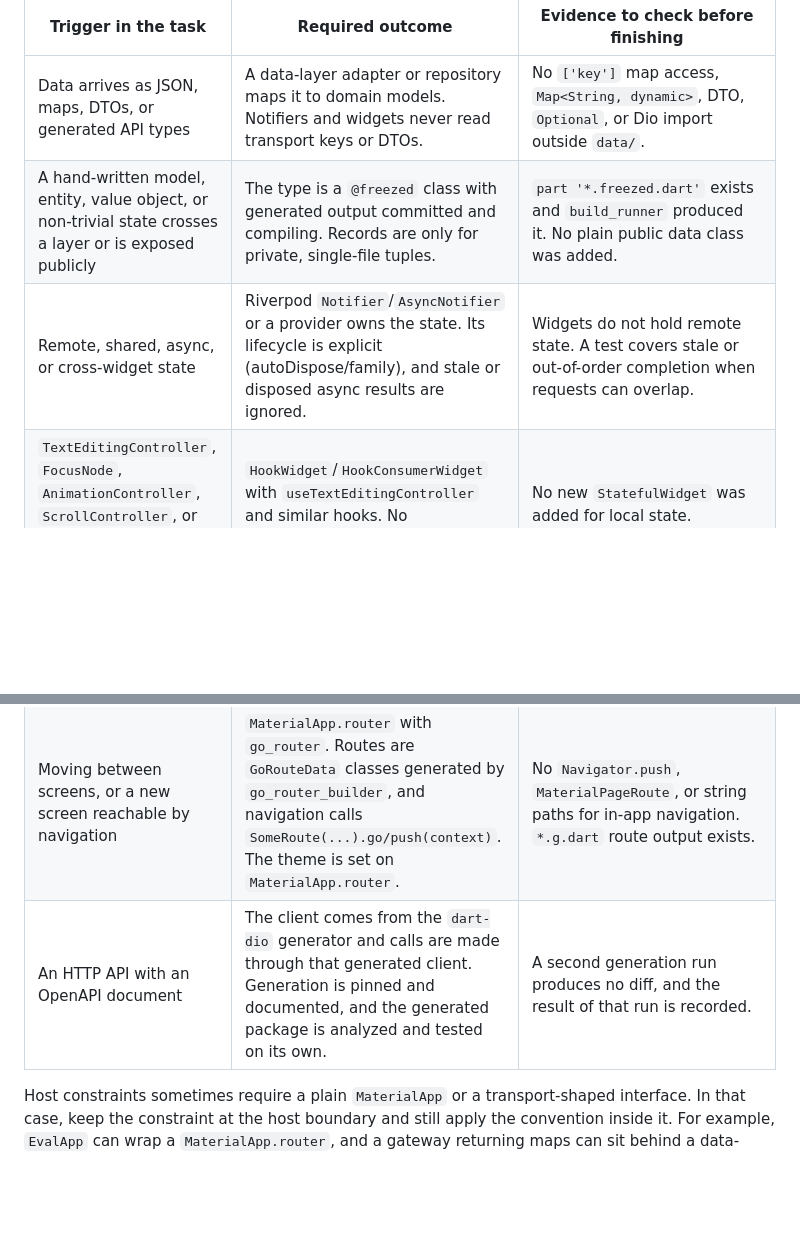
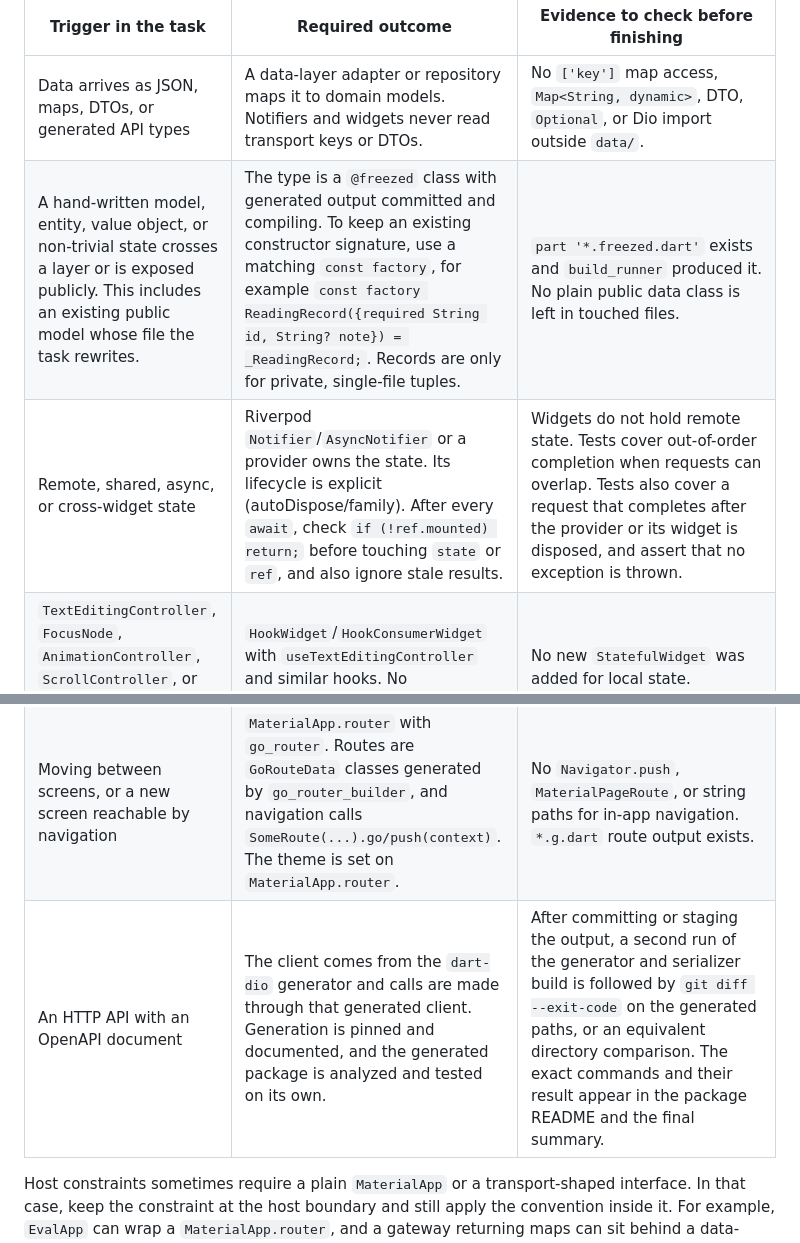
Before and after one commit to hiromoo/flutter-riverpod-skill, a Markdown page: SKILL.md, 2 parts joined by grey strips. Drawn GitHub-style; blank space fills up the shorter version.

```diff
--- a/SKILL.md
+++ b/SKILL.md
@@ -35,12 +35,12 @@ Each row is triggered by something the task produces. Every triggered row is man
 | Trigger in the task | Required outcome | Evidence to check before finishing |
 | --- | --- | --- |
 | Data arrives as JSON, maps, DTOs, or generated API types | A data-layer adapter or repository maps it to domain models. Notifiers and widgets never read transport keys or DTOs. | No `['key']` map access, `Map<String, dynamic>`, DTO, `Optional`, or Dio import outside `data/`. |
-| A hand-written model, entity, value object, or non-trivial state crosses a layer or is exposed publicly | The type is a `@freezed` class with generated output committed and compiling. Records are only for private, single-file tuples. | `part '*.freezed.dart'` exists and `build_runner` produced it. No plain public data class was added. |
-| Remote, shared, async, or cross-widget state | Riverpod `Notifier`/`AsyncNotifier` or a provider owns the state. Its lifecycle is explicit (autoDispose/family), and stale or disposed async results are ignored. | Widgets do not hold remote state. A test covers stale or out-of-order completion when requests can overlap. |
+| A hand-written model, entity, value object, or non-trivial state crosses a layer or is exposed publicly. This includes an existing public model whose file the task rewrites. | The type is a `@freezed` class with generated output committed and compiling. To keep an existing constructor signature, use a matching `const factory`, for example `const factory ReadingRecord({required String id, String? note}) = _ReadingRecord;`. Records are only for private, single-file tuples. | `part '*.freezed.dart'` exists and `build_runner` produced it. No plain public data class is left in touched files. |
+| Remote, shared, async, or cross-widget state | Riverpod `Notifier`/`AsyncNotifier` or a provider owns the state. Its lifecycle is explicit (autoDispose/family). After every `await`, check `if (!ref.mounted) return;` before touching `state` or `ref`, and also ignore stale results. | Widgets do not hold remote state. Tests cover out-of-order completion when requests can overlap. Tests also cover a request that completes after the provider or its widget is disposed, and assert that no exception is thrown. |
 | `TextEditingController`, `FocusNode`, `AnimationController`, `ScrollController`, or other widget-local disposable state | `HookWidget`/`HookConsumerWidget` with `useTextEditingController` and similar hooks. No `StatefulWidget` or `State` fields. | No new `StatefulWidget` was added for local state. |
 | Any user-visible string, including errors, empty states, button labels, and semantics | The string is an ARB key in `app_en.arb` and `app_ja.arb`, generated by `gen_l10n`, and read through one shared `context.l` extension. | No string literals or locale `if` branches in widgets. `AppLocalizations.of(context)` appears only inside the extension. |
 | Moving between screens, or a new screen reachable by navigation | `MaterialApp.router` with `go_router`. Routes are `GoRouteData` classes generated by `go_router_builder`, and navigation calls `SomeRoute(...).go/push(context)`. The theme is set on `MaterialApp.router`. | No `Navigator.push`, `MaterialPageRoute`, or string paths for in-app navigation. `*.g.dart` route output exists. |
-| An HTTP API with an OpenAPI document | The client comes from the `dart-dio` generator and calls are made through that generated client. Generation is pinned and documented, and the generated package is analyzed and tested on its own. | A second generation run produces no diff, and the result of that run is recorded. |
+| An HTTP API with an OpenAPI document | The client comes from the `dart-dio` generator and calls are made through that generated client. Generation is pinned and documented, and the generated package is analyzed and tested on its own. | After committing or staging the output, a second run of the generator and serializer build is followed by `git diff --exit-code` on the generated paths, or an equivalent directory comparison. The exact commands and their result appear in the package README and the final summary. |
 
 Host constraints sometimes require a plain `MaterialApp` or a transport-shaped interface. In that case, keep the constraint at the host boundary and still apply the convention inside it. For example, `EvalApp` can wrap a `MaterialApp.router`, and a gateway returning maps can sit behind a data-layer repository.
 
```
Also changed, not shown: references/api-client.md (+1 -1 lines), references/riverpod-and-models.md (+2 -2 lines).
